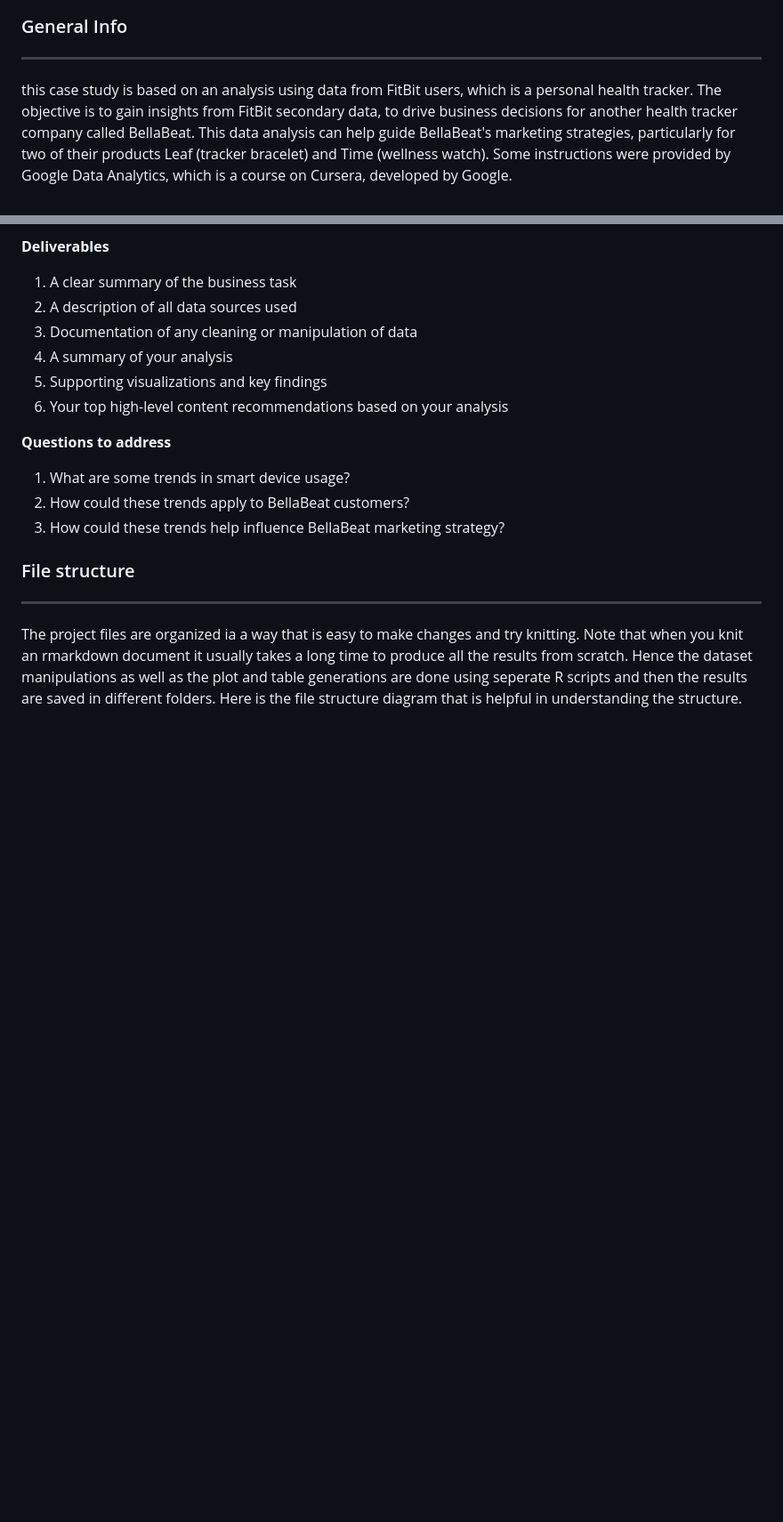
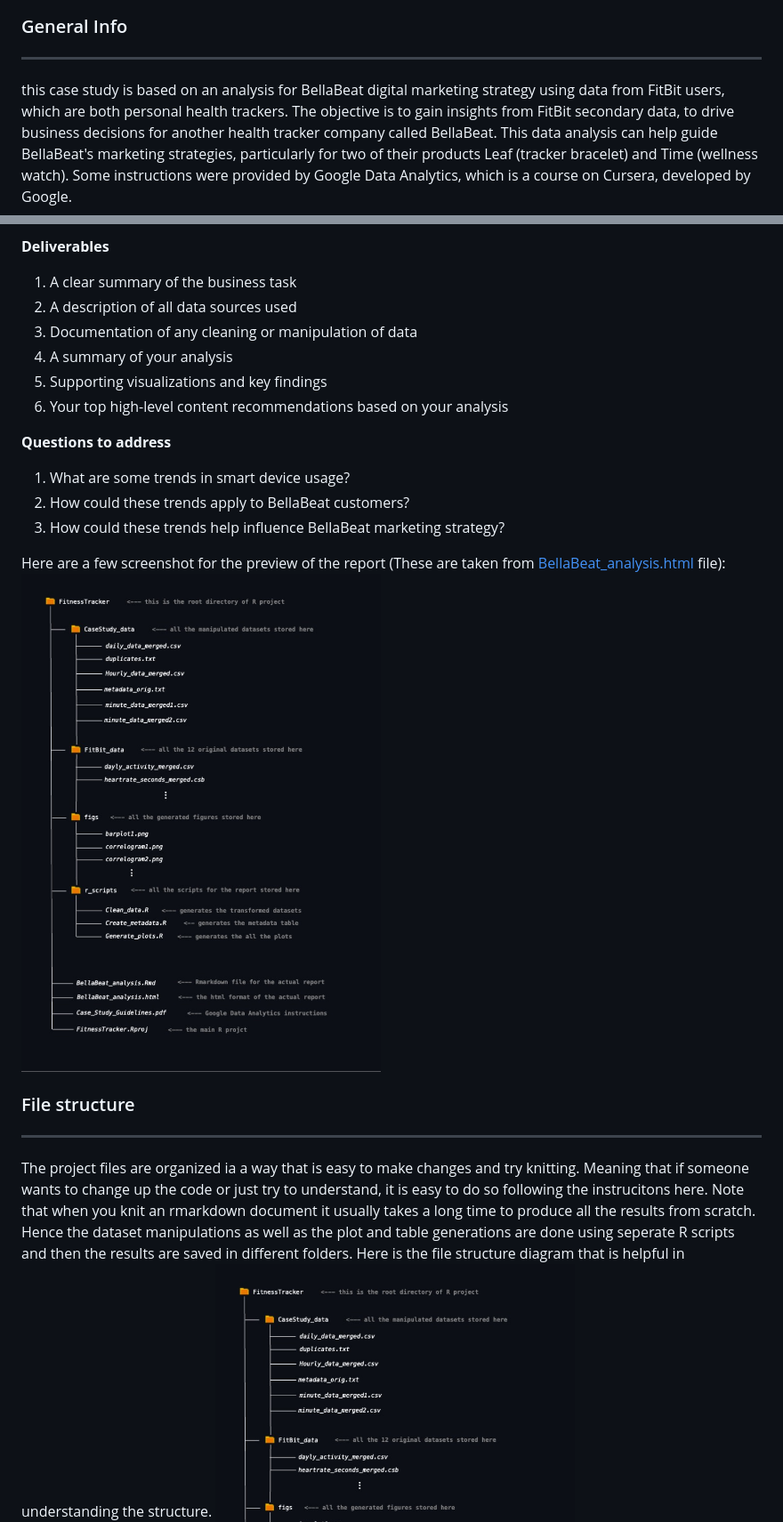
Before and after one commit to v-Vahe/FItnessTracker_Case_Study, a Markdown page: README.md, 2 parts joined by grey strips. Shown: that part at 89% size. Rendered like a GitHub page; blank space fills up the shorter version.

Commit message:
Changed md

```diff
--- a/README.md
+++ b/README.md
@@ -6,7 +6,7 @@
 5. [FAQs](#faqs)
 ### General Info
 ***
-this case study is based on an analysis using data from FitBit users, which is a personal health tracker. The objective is to gain insights from FitBit secondary data, to drive business decisions for another health tracker company called BellaBeat. This data analysis can help guide BellaBeat's marketing strategies, particularly for two of their products Leaf (tracker bracelet) and Time (wellness watch). Some instructions were provided by Google Data Analytics, which is a course on Cursera, developed by Google.
+this case study is based on an analysis for BellaBeat digital marketing strategy using data from FitBit users, which are both personal health trackers. The objective is to gain insights from FitBit secondary data, to drive business decisions for another health tracker company called BellaBeat. This data analysis can help guide BellaBeat's marketing strategies, particularly for two of their products Leaf (tracker bracelet) and Time (wellness watch). Some instructions were provided by Google Data Analytics, which is a course on Cursera, developed by Google.
 
 **Deliverables**
 
@@ -22,9 +22,12 @@ this case study is based on an analysis using data from FitBit users, which is a
 1. What are some trends in smart device usage?
 2. How could these trends apply to BellaBeat customers?
 3. How could these trends help influence BellaBeat marketing strategy?
+
+Here are a few screenshot for the preview of the report (These are taken from [BellaBeat_analysis.html](https://github.com/v-Vahe/FItnessTracker_Case_Study/blob/main/BellaBeay_analysis.html) file):
+![Image text](https://github.com/v-Vahe/FItnessTracker_Case_Study/blob/main/figs/file_structure_diagram.jpg)
 ### File structure
 ***
-The project files are organized ia a way that is easy to make changes and try knitting. Note that when you knit an rmarkdown document it usually takes a long time to produce all the results from scratch. Hence the dataset manipulations as well as the plot and table generations are done using seperate R scripts and then the results are saved in different folders. Here is the file structure diagram that is helpful in understanding the structure.
+The project files are organized ia a way that is easy to make changes and try knitting. Meaning that if someone wants to change up the code or just try to understand, it is easy to do so following the instrucitons here. Note that when you knit an rmarkdown document it usually takes a long time to produce all the results from scratch. Hence the dataset manipulations as well as the plot and table generations are done using seperate R scripts and then the results are saved in different folders. Here is the file structure diagram that is helpful in understanding the structure.
 ![Image text](https://github.com/v-Vahe/FItnessTracker_Case_Study/blob/main/figs/file_structure_diagram.jpg)
 ### Technologies
 ***
```
Also changed, not shown: figs/histogram1.png.
